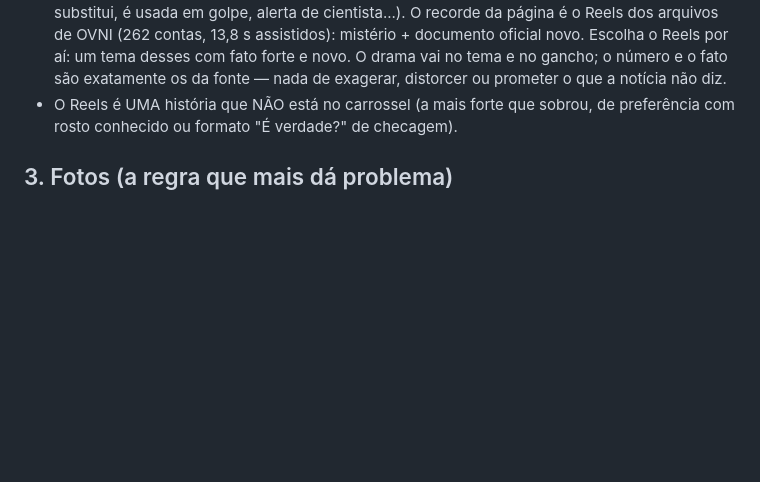
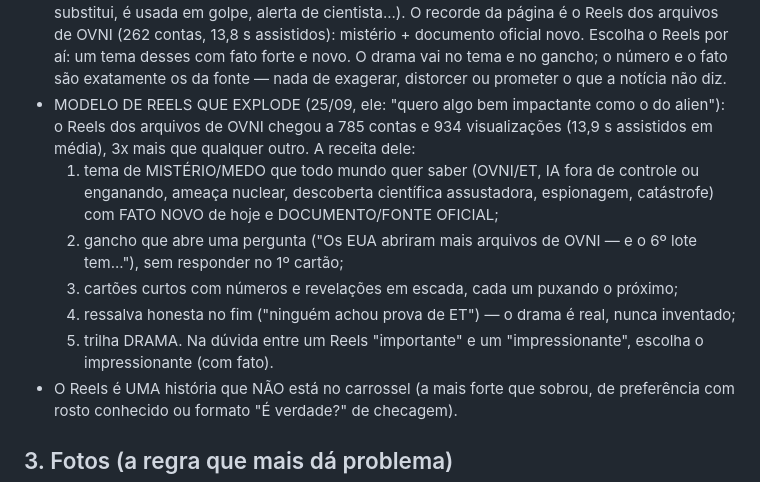
Before and after one commit to jmiguevf/pisca-news, a Markdown page: robo/edicao.md, the part around the change. GitHub-like rendering; blank space fills up the shorter version.

Commit message:
Reels: receita do Reels de OVNI (recorde: 785 contas), pedido dele
Co-Authored-By: Claude Opus 5.5 <noreply@anthropic.com>
Claude-Session: https://claude.ai/code/session_01JT1pS7ZdgkTYXkZfYfkkEu

```diff
--- a/robo/edicao.md
+++ b/robo/edicao.md
@@ -38,6 +38,14 @@ Regras (todas valem para o carrossel e para o Reels):
   página é o Reels dos arquivos de OVNI (262 contas, 13,8 s assistidos): mistério + documento oficial novo.
   Escolha o Reels por aí: um tema desses com fato forte e novo. O drama vai no tema e no gancho; o número e o fato são
   exatamente os da fonte — nada de exagerar, distorcer ou prometer o que a notícia não diz.
+- MODELO DE REELS QUE EXPLODE (25/09, ele: "quero algo bem impactante como o do alien"): o Reels dos arquivos de OVNI
+  chegou a 785 contas e 934 visualizações (13,9 s assistidos em média), 3x mais que qualquer outro. A receita dele:
+  1) tema de MISTÉRIO/MEDO que todo mundo quer saber (OVNI/ET, IA fora de controle ou enganando, ameaça nuclear,
+     descoberta científica assustadora, espionagem, catástrofe) com FATO NOVO de hoje e DOCUMENTO/FONTE OFICIAL;
+  2) gancho que abre uma pergunta ("Os EUA abriram mais arquivos de OVNI — e o 6º lote tem..."), sem responder no 1º cartão;
+  3) cartões curtos com números e revelações em escada, cada um puxando o próximo;
+  4) ressalva honesta no fim ("ninguém achou prova de ET") — o drama é real, nunca inventado;
+  5) trilha DRAMA. Na dúvida entre um Reels "importante" e um "impressionante", escolha o impressionante (com fato).
 - O Reels é UMA história que NÃO está no carrossel (a mais forte que sobrou, de preferência com rosto conhecido ou
   formato "É verdade?" de checagem).
 
```
